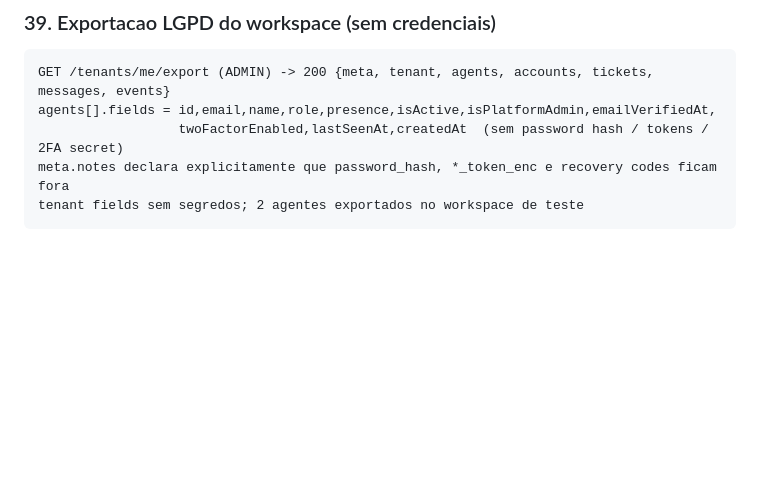
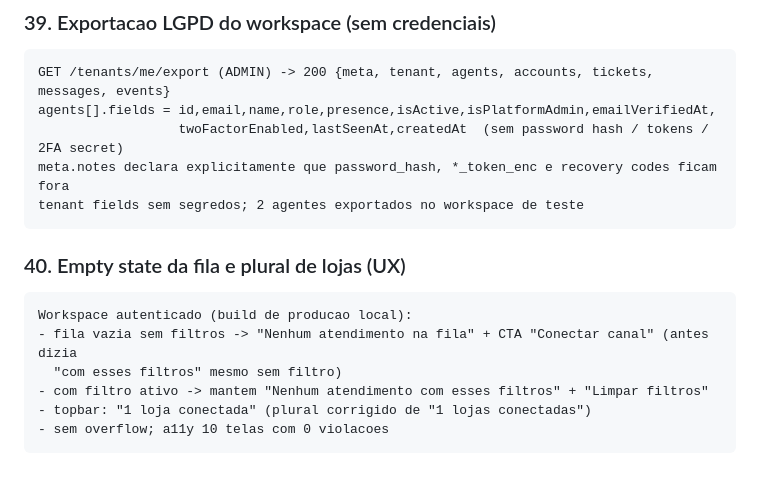
Before and after one commit to xploryngDAO/IntegrAI, a Markdown page: docs/LIVE_VALIDATIONS.md, the part around the change. Rendered like a GitHub page; blank space fills up the shorter version.

Commit message:
fix(ux): empty state da fila por contexto e plural de lojas

````diff
--- a/docs/LIVE_VALIDATIONS.md
+++ b/docs/LIVE_VALIDATIONS.md
@@ -423,3 +423,13 @@ agents[].fields = id,email,name,role,presence,isActive,isPlatformAdmin,emailVeri
 meta.notes declara explicitamente que password_hash, *_token_enc e recovery codes ficam fora
 tenant fields sem segredos; 2 agentes exportados no workspace de teste
 ```
+
+### 40. Empty state da fila e plural de lojas (UX)
+```
+Workspace autenticado (build de producao local):
+- fila vazia sem filtros -> "Nenhum atendimento na fila" + CTA "Conectar canal" (antes dizia
+  "com esses filtros" mesmo sem filtro)
+- com filtro ativo -> mantem "Nenhum atendimento com esses filtros" + "Limpar filtros"
+- topbar: "1 loja conectada" (plural corrigido de "1 lojas conectadas")
+- sem overflow; a11y 10 telas com 0 violacoes
+```
````
Also changed, not shown: screenshots/workspace-audit-1440.png (added), 2 other files.
